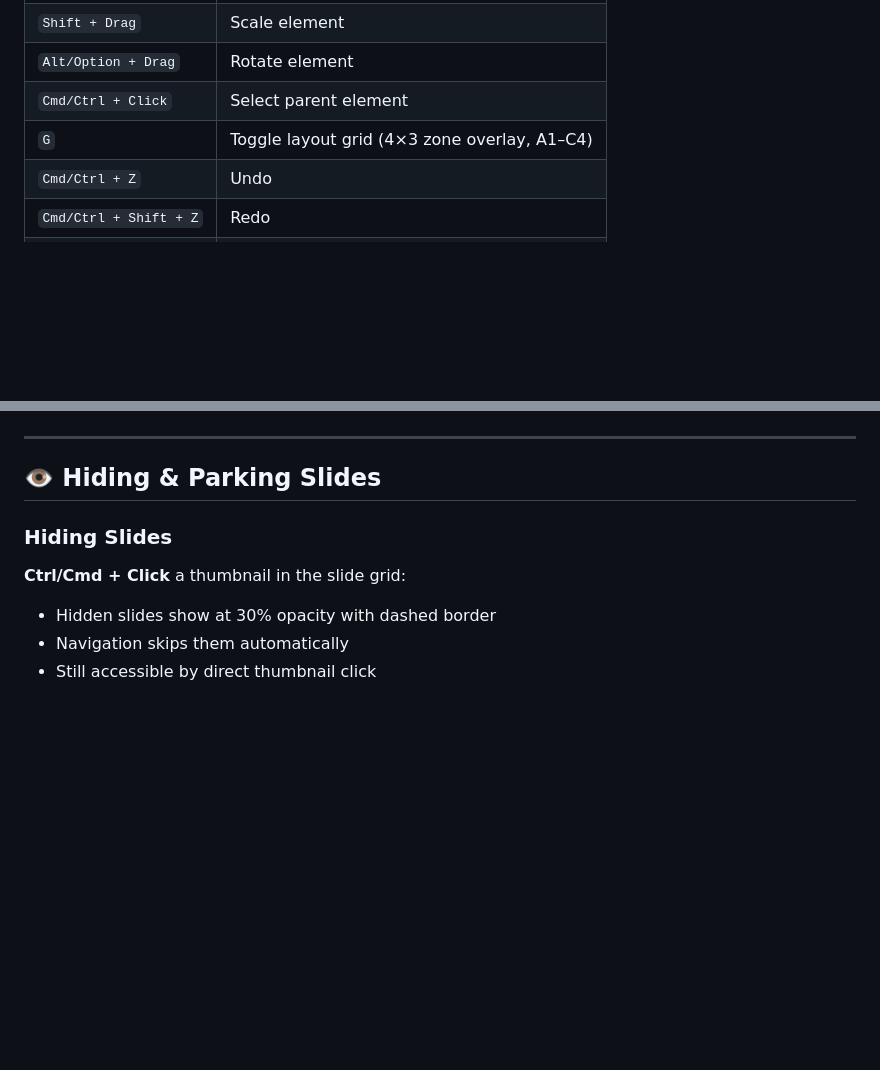
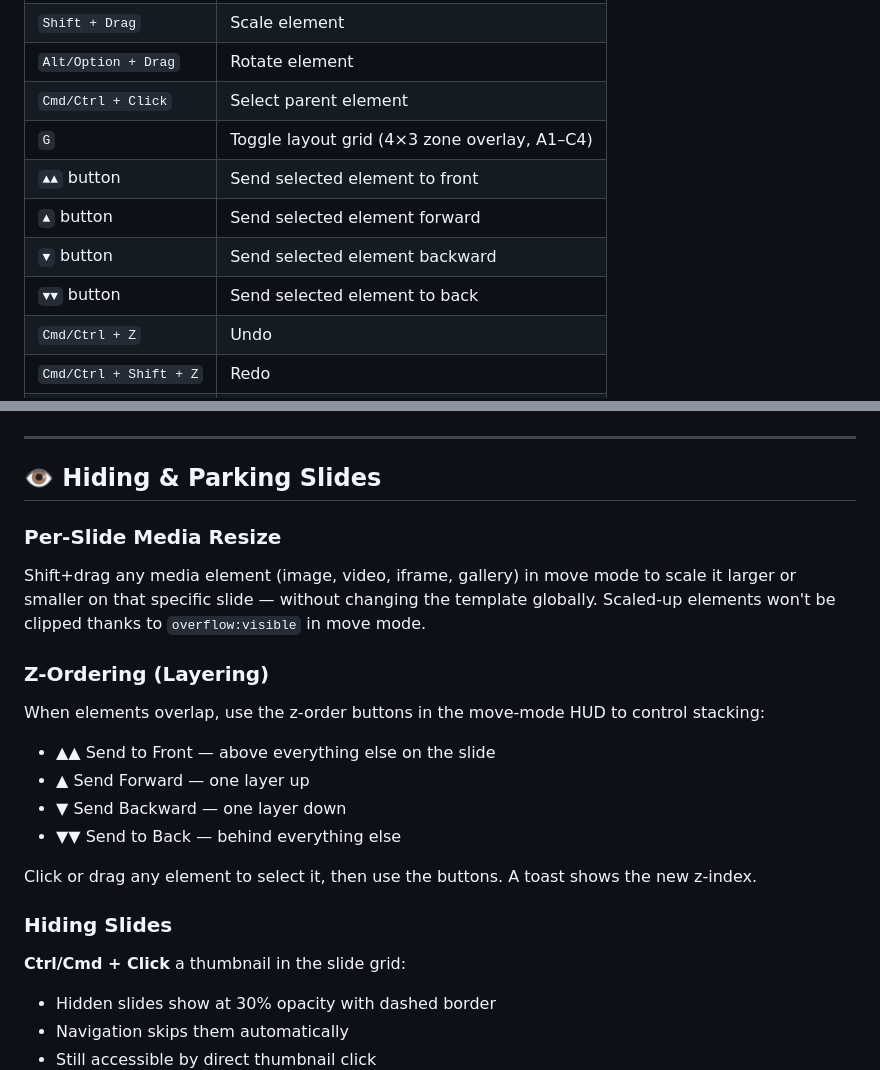
Before and after one commit to ibrews/nxtbld-2026-productizing-xr, a Markdown page: README.md, 2 parts joined by grey strips. Rendered like a GitHub page; blank space fills up the shorter version.

Commit message:
README: add z-ordering, per-slide media resize, move mode HUD buttons docs
Co-Authored-By: Claude Opus 4.6 (1M context) <noreply@anthropic.com>

```diff
--- a/README.md
+++ b/README.md
@@ -148,6 +148,10 @@ Case studies show an image/media area alongside the title, subtitle, and bullet
 | `Alt/Option + Drag` | Rotate element |
 | `Cmd/Ctrl + Click` | Select parent element |
 | `G` | Toggle layout grid (4×3 zone overlay, A1–C4) |
+| `▲▲` button | Send selected element to front |
+| `▲` button | Send selected element forward |
+| `▼` button | Send selected element backward |
+| `▼▼` button | Send selected element to back |
 | `Cmd/Ctrl + Z` | Undo |
 | `Cmd/Ctrl + Shift + Z` | Redo |
 | `Double-click` | Edit text inline |
@@ -388,6 +392,21 @@ Press `H` to hide all UI chrome for a clean audience-facing view:
 
 ## 👁️ Hiding & Parking Slides
 
+### Per-Slide Media Resize
+
+Shift+drag any media element (image, video, iframe, gallery) in move mode to scale it larger or smaller on that specific slide — without changing the template globally. Scaled-up elements won't be clipped thanks to `overflow:visible` in move mode.
+
+### Z-Ordering (Layering)
+
+When elements overlap, use the z-order buttons in the move-mode HUD to control stacking:
+
+- **▲▲** Send to Front — above everything else on the slide
+- **▲** Send Forward — one layer up
+- **▼** Send Backward — one layer down
+- **▼▼** Send to Back — behind everything else
+
+Click or drag any element to select it, then use the buttons. A toast shows the new z-index.
+
 ### Hiding Slides
 
 **Ctrl/Cmd + Click** a thumbnail in the slide grid:
```
